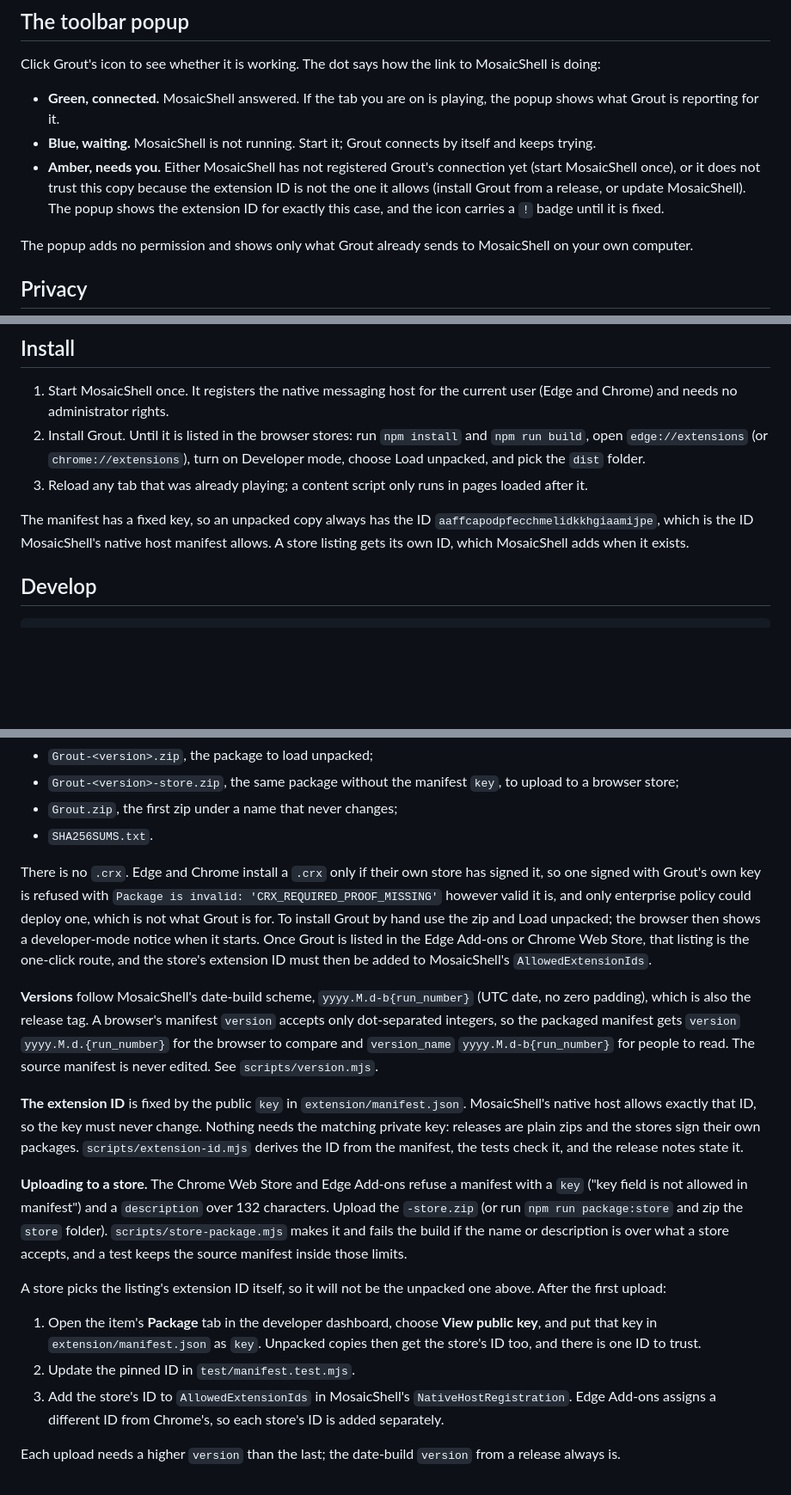
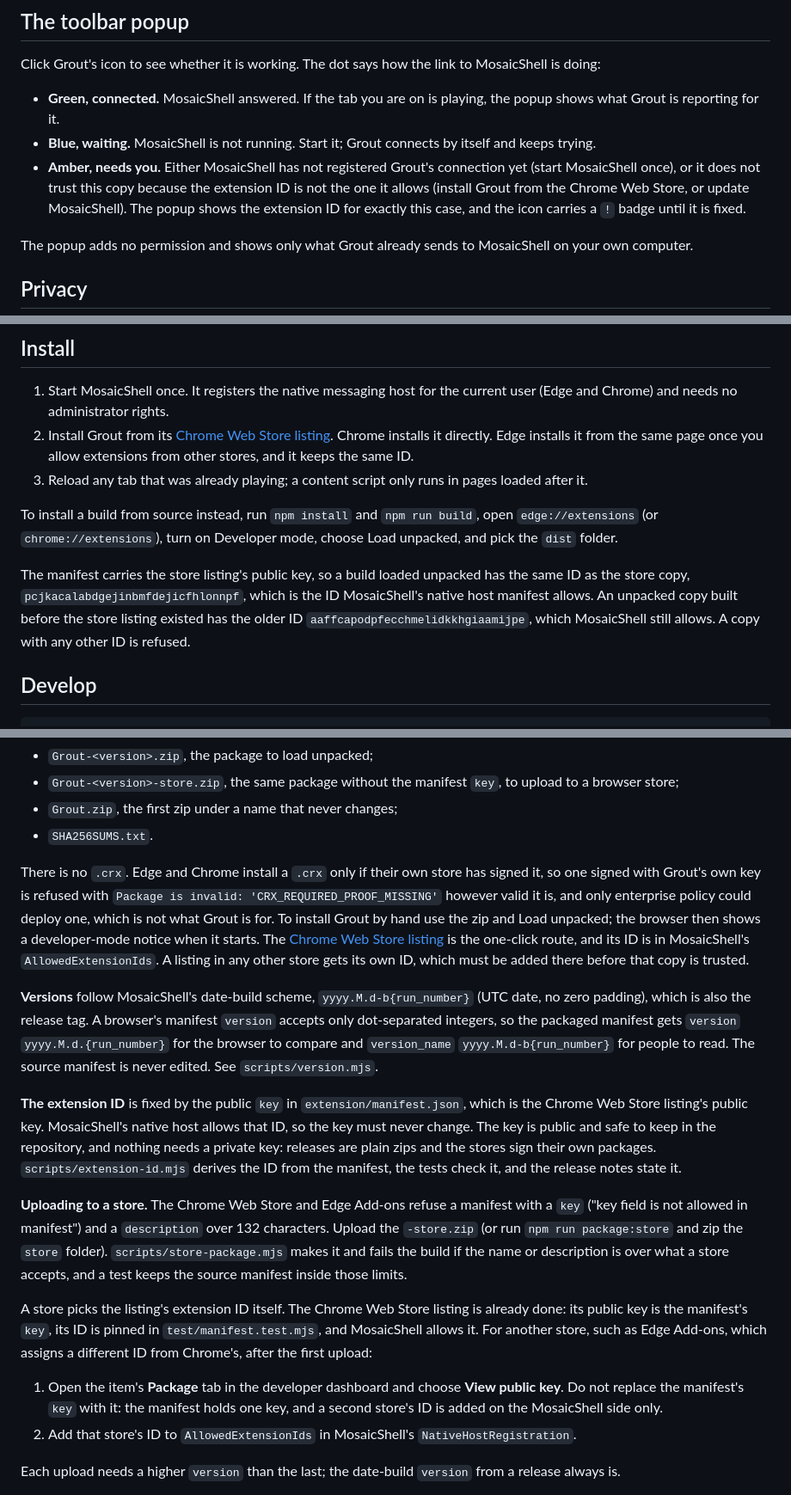
Before and after one commit to uairhahs/Grout, a Markdown page: README.md, 3 parts joined by grey strips. Shown at 86% size. Drawn GitHub-style; blank space fills up the shorter version.

Commit message:
Document the Chrome Web Store listing and the single ID
- Install: lead with the store listing; keep building from source as the alternative.
- Say which IDs MosaicShell allows, and that the manifest key is public and safe to keep in the repository.
- Store upload: mark the Chrome Web Store steps done and describe what another store needs.

```diff
--- a/README.md
+++ b/README.md
@@ -53,8 +53,8 @@ Click Grout's icon to see whether it is working. The dot says how the link to Mo
   for it.
 - **Blue, waiting.** MosaicShell is not running. Start it; Grout connects by itself and keeps trying.
 - **Amber, needs you.** Either MosaicShell has not registered Grout's connection yet (start MosaicShell once), or it
-  does not trust this copy because the extension ID is not the one it allows (install Grout from a release, or update
-  MosaicShell). The popup shows the extension ID for exactly this case, and the icon carries a `!` badge until it is
+  does not trust this copy because the extension ID is not the one it allows (install Grout from the Chrome Web Store,
+  or update MosaicShell). The popup shows the extension ID for exactly this case, and the icon carries a `!` badge until it is
   fixed.
 
 The popup adds no permission and shows only what Grout already sends to MosaicShell on your own computer.
@@ -72,13 +72,18 @@ The full policy is [PRIVACY.md](PRIVACY.md). In short:
 
 1. Start MosaicShell once. It registers the native messaging host for the current user (Edge and Chrome) and needs
    no administrator rights.
-2. Install Grout. Until it is listed in the browser stores: run `npm install` and `npm run build`, open
-   `edge://extensions` (or `chrome://extensions`), turn on Developer mode, choose Load unpacked, and pick the `dist`
-   folder.
+2. Install Grout from its [Chrome Web Store listing](https://chromewebstore.google.com/detail/grout/pcjkacalabdgejinbmfdejicfhlonnpf).
+   Chrome installs it directly. Edge installs it from the same page once you allow extensions from other stores, and
+   it keeps the same ID.
 3. Reload any tab that was already playing; a content script only runs in pages loaded after it.
 
-The manifest has a fixed key, so an unpacked copy always has the ID `aaffcapodpfecchmelidkkhgiaamijpe`, which is the
-ID MosaicShell's native host manifest allows. A store listing gets its own ID, which MosaicShell adds when it exists.
+To install a build from source instead, run `npm install` and `npm run build`, open `edge://extensions` (or
+`chrome://extensions`), turn on Developer mode, choose Load unpacked, and pick the `dist` folder.
+
+The manifest carries the store listing's public key, so a build loaded unpacked has the same ID as the store copy,
+`pcjkacalabdgejinbmfdejicfhlonnpf`, which is the ID MosaicShell's native host manifest allows. An unpacked copy built
+before the store listing existed has the older ID `aaffcapodpfecchmelidkkhgiaamijpe`, which MosaicShell still allows.
+A copy with any other ID is refused.
 
 ## Develop
 
@@ -129,32 +134,33 @@ typechecks and tests the extension, builds it, and publishes a GitHub release wi
 There is no `.crx`. Edge and Chrome install a `.crx` only if their own store has signed it, so one signed with Grout's
 own key is refused with `Package is invalid: 'CRX_REQUIRED_PROOF_MISSING'` however valid it is, and only enterprise
 policy could deploy one, which is not what Grout is for. To install Grout by hand use the zip and Load unpacked; the
-browser then shows a developer-mode notice when it starts. Once Grout is listed in the Edge Add-ons or Chrome Web
-Store, that listing is the one-click route, and the store's extension ID must then be added to MosaicShell's
-`AllowedExtensionIds`.
+browser then shows a developer-mode notice when it starts. The
+[Chrome Web Store listing](https://chromewebstore.google.com/detail/grout/pcjkacalabdgejinbmfdejicfhlonnpf) is the
+one-click route, and its ID is in MosaicShell's `AllowedExtensionIds`. A listing in any other store gets its own ID,
+which must be added there before that copy is trusted.
 
 **Versions** follow MosaicShell's date-build scheme, `yyyy.M.d-b{run_number}` (UTC date, no zero padding), which is
 also the release tag. A browser's manifest `version` accepts only dot-separated integers, so the packaged manifest
 gets `version` `yyyy.M.d.{run_number}` for the browser to compare and `version_name` `yyyy.M.d-b{run_number}` for
 people to read. The source manifest is never edited. See `scripts/version.mjs`.
 
-**The extension ID** is fixed by the public `key` in `extension/manifest.json`. MosaicShell's native host allows exactly
-that ID, so the key must never change. Nothing needs the matching private key: releases are plain zips and the stores
-sign their own packages. `scripts/extension-id.mjs` derives the ID from the manifest, the tests check it, and the
-release notes state it.
+**The extension ID** is fixed by the public `key` in `extension/manifest.json`, which is the Chrome Web Store listing's
+public key. MosaicShell's native host allows that ID, so the key must never change. The key is public and safe to keep
+in the repository, and nothing needs a private key: releases are plain zips and the stores sign their own packages.
+`scripts/extension-id.mjs` derives the ID from the manifest, the tests check it, and the release notes state it.
 
 **Uploading to a store.** The Chrome Web Store and Edge Add-ons refuse a manifest with a `key` ("key field is not
 allowed in manifest") and a `description` over 132 characters. Upload the `-store.zip` (or run `npm run package:store`
 and zip the `store` folder). `scripts/store-package.mjs` makes it and fails the build if the name or description is over
 what a store accepts, and a test keeps the source manifest inside those limits.
 
-A store picks the listing's extension ID itself, so it will not be the unpacked one above. After the first upload:
+A store picks the listing's extension ID itself. The Chrome Web Store listing is already done: its public key is the
+manifest's `key`, its ID is pinned in `test/manifest.test.mjs`, and MosaicShell allows it. For another store, such as
+Edge Add-ons, which assigns a different ID from Chrome's, after the first upload:
 
-1. Open the item's **Package** tab in the developer dashboard, choose **View public key**, and put that key in
-   `extension/manifest.json` as `key`. Unpacked copies then get the store's ID too, and there is one ID to trust.
-2. Update the pinned ID in `test/manifest.test.mjs`.
-3. Add the store's ID to `AllowedExtensionIds` in MosaicShell's `NativeHostRegistration`. Edge Add-ons assigns a
-   different ID from Chrome's, so each store's ID is added separately.
+1. Open the item's **Package** tab in the developer dashboard and choose **View public key**. Do not replace the
+   manifest's `key` with it: the manifest holds one key, and a second store's ID is added on the MosaicShell side only.
+2. Add that store's ID to `AllowedExtensionIds` in MosaicShell's `NativeHostRegistration`.
 
 Each upload needs a higher `version` than the last; the date-build `version` from a release always is.
 
```
